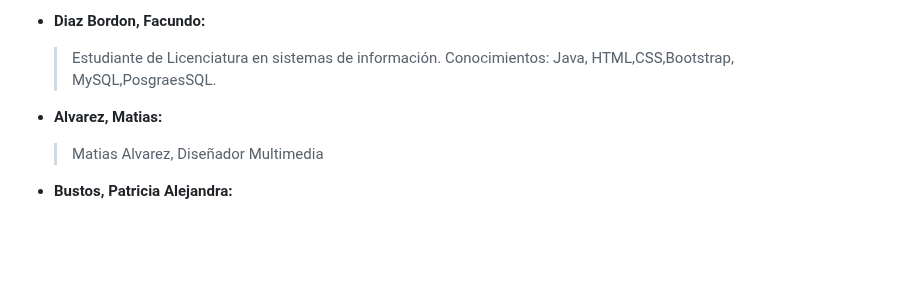
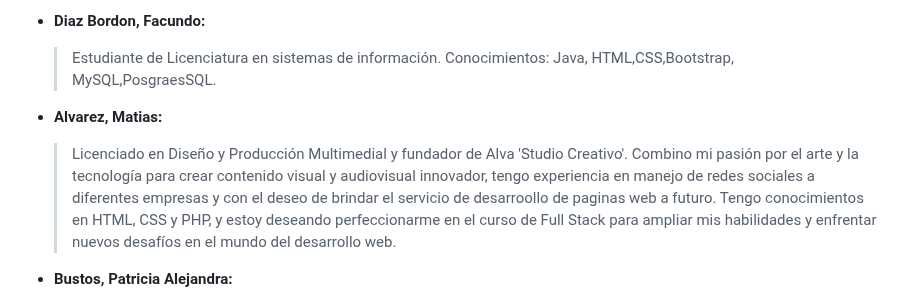
Before and after one commit to MasterDjmov/grupo_3_coffeeCode, a Markdown page: README.md, the part around the change. GitHub-like rendering; blank space fills up the shorter version.

Commit message:
Update README.md
Agregue Descripción

```diff
--- a/README.md
+++ b/README.md
@@ -15,7 +15,7 @@ Ven y descubre el placer de combinar el arte del café con la pasión por el có
 - **Diaz Caceres, Camila:** <blockquote><p style="color:#e74c3c; overflow-wrap: break-word; word-break: break-all;white-space: normal; text-align: justify;"> Eterna estudiante de la Lic. y Tec. en Turismo, mayorme mi formacion proviene de ese sector, carrera en stan by por el momento. Aptitudes: Liderazgo, organizacion, trabajo en equipo, delegacion de tareas, planificacion y creacion de proyectos/productos creativos y dinamicos en el sector turistico. Actualmente me considero una estudiante animada por aprender sobre la programacion, con ganas de aprovechar esta beca tan importante. Mis conocimientos en el mundo IT son los que nos estan facilitando en el curso, JavaScript, HTML, CSS, GitHub, Trello, GitBash, Node. Pequeños conocimientos en diseño y edicion con los programas de phothoshop, adobe illustrator, canva. Manejo de redes sociales, principalmente facebook e instagram. Conocimientos en cocina, particularmente en el mundo de la pasteleria (dato irrelevante? tal vez)
 - **Diaz Bordon, Facundo:**
      <blockquote><p style="color:#e74c3c; overflow-wrap: break-word; word-break: break-all;white-space: normal; text-align: justify;"> Estudiante de Licenciatura en sistemas de información. Conocimientos: Java, HTML,CSS,Bootstrap, MySQL,PosgraesSQL.</p></blockquote>
-- **Alvarez, Matias:** <blockquote><p style="color:#e74c3c; overflow-wrap: break-word; word-break: break-all;white-space: normal; text-align: justify;">Matias Alvarez, Diseñador Multimedia
+- **Alvarez, Matias:** <blockquote><p style="color:#e74c3c; overflow-wrap: break-word; word-break: break-all;white-space: normal; text-align: justify;">Licenciado en Diseño y Producción Multimedial y fundador de Alva 'Studio Creativo'. Combino mi pasión por el arte y la tecnología para crear contenido visual y audiovisual innovador, tengo experiencia en manejo de redes sociales a diferentes empresas y con el deseo de brindar el servicio de desarroollo de paginas web a futuro. Tengo conocimientos en HTML, CSS y PHP, y estoy deseando perfeccionarme en el curso de Full Stack para ampliar mis habilidades y enfrentar nuevos desafíos en el mundo del desarrollo web.
      </blockquote>
 - **Bustos, Patricia Alejandra:**
      <blockquote><p style="color:#e74c3c; overflow-wrap: break-word; word-break: break-all;white-space: normal; text-align: justify;"> Licenciada en Sistemas y Docente. Conocimientos: PHP, JavaScript, HTML, CSS, MySQL. Metodología SCRUM(Trello, asana). GitHub. Aptitudes: Análisis y Gestión de datos, Resolución colaborativa de problemas, Comunicación, Trabajo en equipo.</p></blockquote>
```
